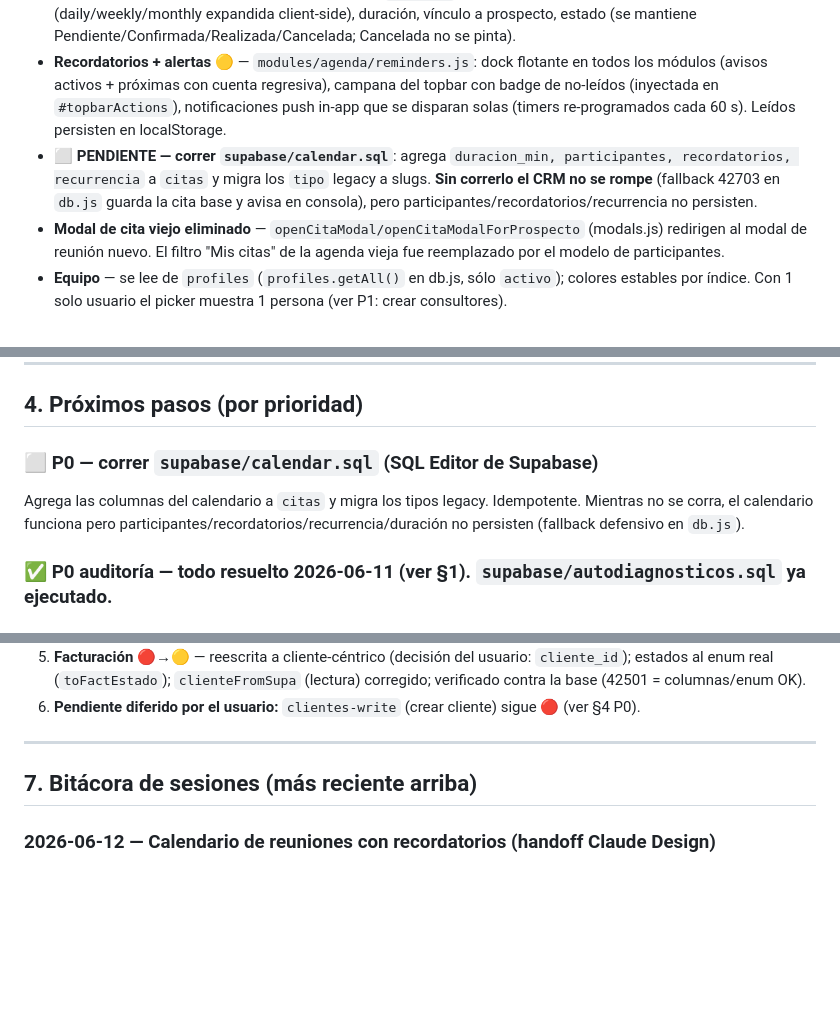
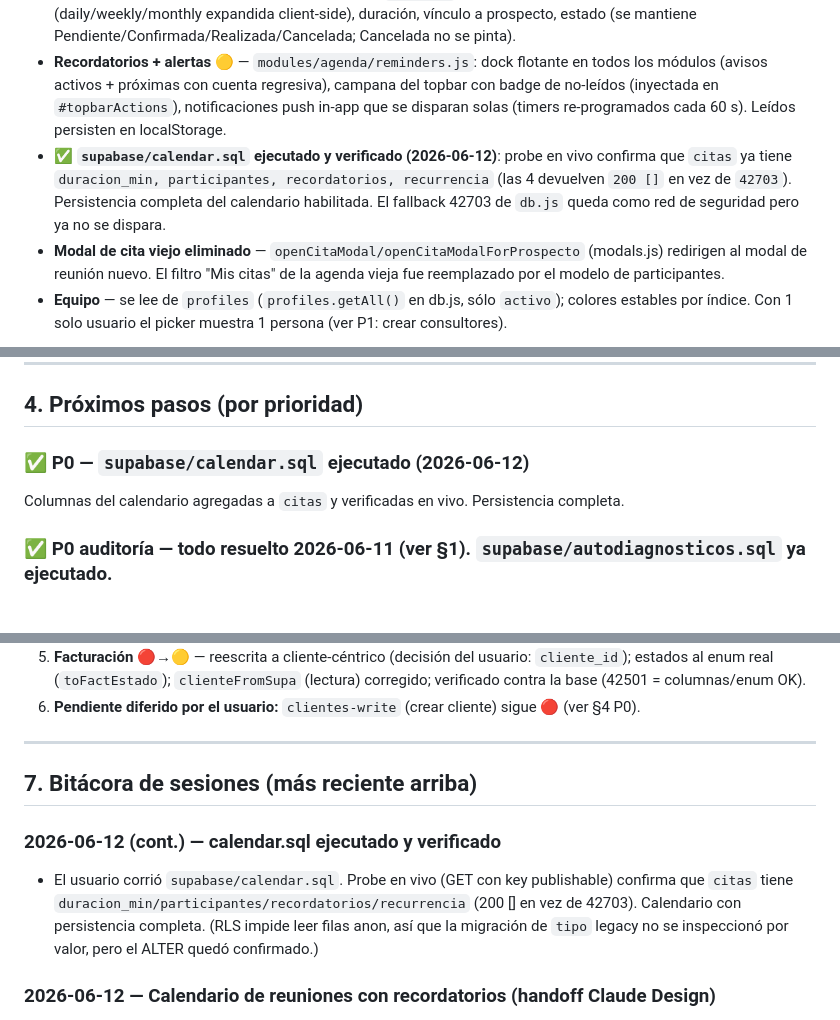
Before and after one commit to martinjacques225/TRIADA-CRM, a Markdown page: docs/HANDOFF.md, 3 parts joined by grey strips. Drawn GitHub-style; blank space fills up the shorter version.

Commit message:
docs(handoff): calendar.sql ejecutado y verificado en vivo
Co-Authored-By: Claude Fable 5 <noreply@anthropic.com>

```diff
--- a/docs/HANDOFF.md
+++ b/docs/HANDOFF.md
@@ -39,7 +39,7 @@
 - **Agenda → calendario completo** 🟡 — `modules/agenda/agenda.js` reescrito: vistas **Mes / Semana / Lista** (conmutador persiste en localStorage), navegación mes/semana + botón Hoy, leyenda-filtro por tipo (clic oculta/muestra), clic en día/celda crea reunión, clic en evento abre detalle. Verificado en preview (3 vistas, claro/oscuro, 0 errores de consola); **falta verificar en producción con datos reales**.
 - **Modelo de reunión** 🟡 — 7 tipos slug en `citas.tipo` (`emergencia/rutina/negocio/diagnostico/seguimiento/propuesta/interna`, constantes en `utils.js` con mapeo de labels legacy), participantes (UUIDs de `profiles`), recordatorios (minutos), recurrencia (daily/weekly/monthly expandida client-side), duración, vínculo a prospecto, estado (se mantiene Pendiente/Confirmada/Realizada/Cancelada; Cancelada no se pinta).
 - **Recordatorios + alertas** 🟡 — `modules/agenda/reminders.js`: dock flotante en todos los módulos (avisos activos + próximas con cuenta regresiva), campana del topbar con badge de no-leídos (inyectada en `#topbarActions`), notificaciones push in-app que se disparan solas (timers re-programados cada 60 s). Leídos persisten en localStorage.
-- ⬜ **PENDIENTE — correr `supabase/calendar.sql`**: agrega `duracion_min, participantes, recordatorios, recurrencia` a `citas` y migra los `tipo` legacy a slugs. **Sin correrlo el CRM no se rompe** (fallback 42703 en `db.js` guarda la cita base y avisa en consola), pero participantes/recordatorios/recurrencia no persisten.
+- ✅ **`supabase/calendar.sql` ejecutado y verificado (2026-06-12)**: probe en vivo confirma que `citas` ya tiene `duracion_min, participantes, recordatorios, recurrencia` (las 4 devuelven `200 []` en vez de `42703`). Persistencia completa del calendario habilitada. El fallback 42703 de `db.js` queda como red de seguridad pero ya no se dispara.
 - **Modal de cita viejo eliminado** — `openCitaModal/openCitaModalForProspecto` (modals.js) redirigen al modal de reunión nuevo. El filtro "Mis citas" de la agenda vieja fue reemplazado por el modelo de participantes.
 - **Equipo** — se lee de `profiles` (`profiles.getAll()` en db.js, sólo `activo`); colores estables por índice. Con 1 solo usuario el picker muestra 1 persona (ver P1: crear consultores).
 
@@ -109,8 +109,8 @@ index.html
 
 ## 4. Próximos pasos (por prioridad)
 
-### ⬜ P0 — correr `supabase/calendar.sql` (SQL Editor de Supabase)
-Agrega las columnas del calendario a `citas` y migra los tipos legacy. Idempotente. Mientras no se corra, el calendario funciona pero participantes/recordatorios/recurrencia/duración no persisten (fallback defensivo en `db.js`).
+### ✅ P0 — `supabase/calendar.sql` ejecutado (2026-06-12)
+Columnas del calendario agregadas a `citas` y verificadas en vivo. Persistencia completa.
 
 ### ✅ P0 auditoría — todo resuelto 2026-06-11 (ver §1). `supabase/autodiagnosticos.sql` ya ejecutado.
 
@@ -164,6 +164,9 @@ Agrega las columnas del calendario a `citas` y migra los tipos legacy. Idempoten
 
 ## 7. Bitácora de sesiones (más reciente arriba)
 
+### 2026-06-12 (cont.) — calendar.sql ejecutado y verificado
+- El usuario corrió `supabase/calendar.sql`. Probe en vivo (GET con key publishable) confirma que `citas` tiene `duracion_min/participantes/recordatorios/recurrencia` (200 [] en vez de 42703). Calendario con persistencia completa. (RLS impide leer filas anon, así que la migración de `tipo` legacy no se inspeccionó por valor, pero el ALTER quedó confirmado.)
+
 ### 2026-06-12 — Calendario de reuniones con recordatorios (handoff Claude Design)
 - Implementado el design bundle `on9CJtUqVoBeYzpevwHLNw` ("Calendario con Recordatorios y Reuniones"). La parte de re-skin del bundle ya estaba implementada (2026-06-11).
 - **Agenda reescrita** como calendario Mes/Semana/Lista (`modules/agenda/agenda.js` + `agenda.css` nuevo); modal de reunión con 7 tipos, participantes (de `profiles`), recordatorios, recurrencia, duración, estado; detalle con "Alerta activa" por participante; modal "+N más" por día.
```
